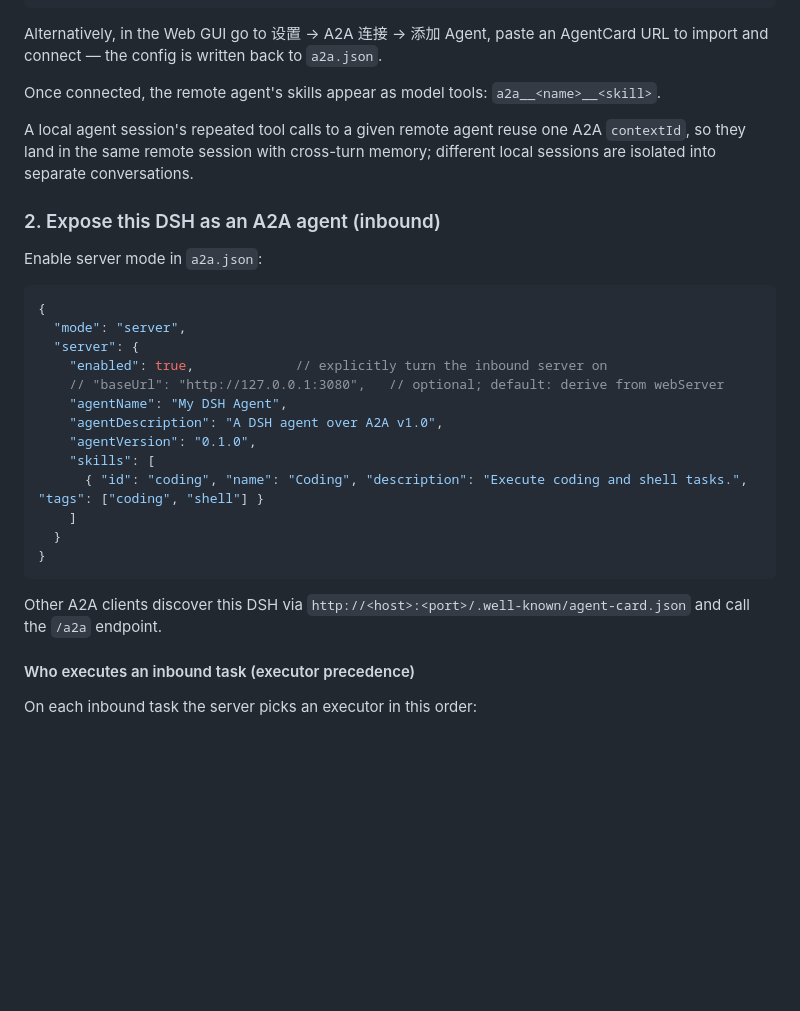
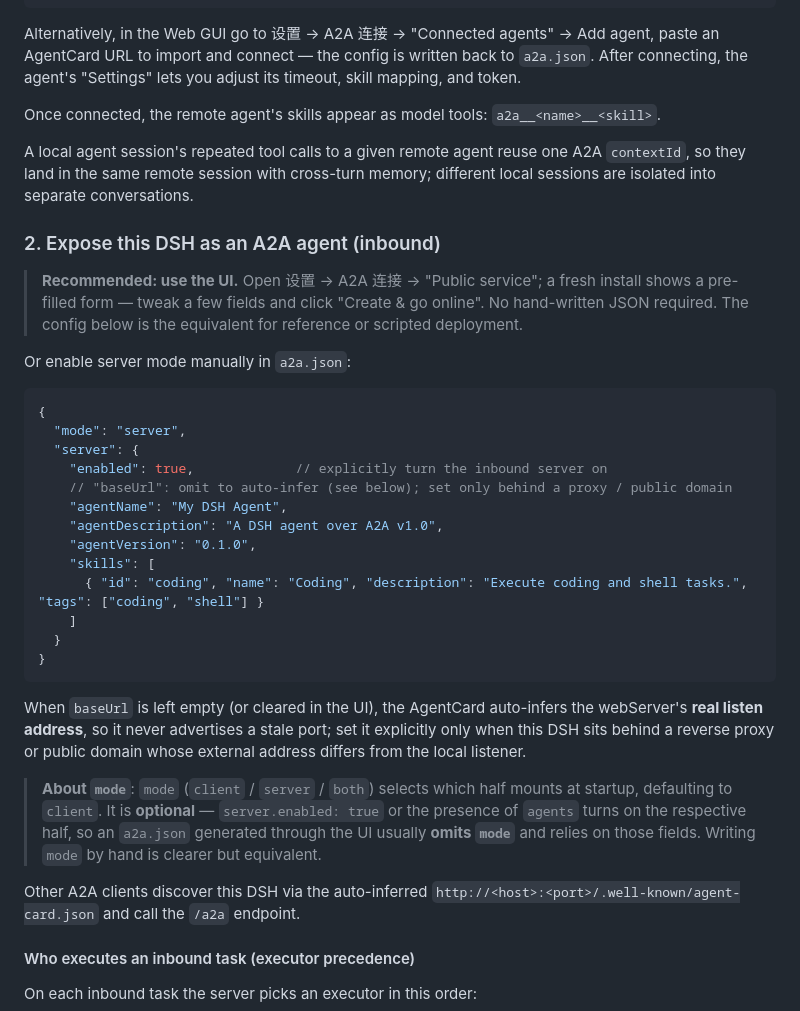
Before and after one commit to ryubyte/dsh-a2a, a Markdown page: README.en.md, the part around one of its changes. Rendered like a GitHub page; blank space fills up the shorter version.

````diff
--- a/README.en.md
+++ b/README.en.md
@@ -100,9 +112,10 @@ Declare agents to connect to in the profile's `a2a.json`:
 }
 ```
 
-Alternatively, in the Web GUI go to 设置 → A2A 连接 → 添加 Agent, paste an
-AgentCard URL to import and connect — the config is written back to
-`a2a.json`.
+Alternatively, in the Web GUI go to 设置 → A2A 连接 → "Connected agents" → Add
+agent, paste an AgentCard URL to import and connect — the config is written back
+to `a2a.json`. After connecting, the agent's "Settings" lets you adjust its
+timeout, skill mapping, and token.
 
 Once connected, the remote agent's skills appear as model tools:
 `a2a__<name>__<skill>`.
@@ -113,14 +126,19 @@ different local sessions are isolated into separate conversations.
 
 ### 2. Expose this DSH as an A2A agent (inbound)
 
-Enable server mode in `a2a.json`:
+> **Recommended: use the UI.** Open 设置 → A2A 连接 → "Public service"; a fresh
+> install shows a pre-filled form — tweak a few fields and click "Create & go
+> online". No hand-written JSON required. The config below is the equivalent
+> for reference or scripted deployment.
+
+Or enable server mode manually in `a2a.json`:
 
 ```jsonc
 {
   "mode": "server",
   "server": {
     "enabled": true,             // explicitly turn the inbound server on
-    // "baseUrl": "http://127.0.0.1:3080",   // optional; default: derive from webServer
+    // "baseUrl": omit to auto-infer (see below); set only behind a proxy / public domain
     "agentName": "My DSH Agent",
     "agentDescription": "A DSH agent over A2A v1.0",
     "agentVersion": "0.1.0",
@@ -131,7 +149,11 @@ Enable server mode in `a2a.json`:
 }
 ```
 
-Other A2A clients discover this DSH via
+When `baseUrl` is left empty (or cleared in the UI), the AgentCard auto-infers the webServer's **real listen address**, so it never advertises a stale port; set it explicitly only when this DSH sits behind a reverse proxy or public domain whose external address differs from the local listener.
+
+> **About `mode`**: `mode` (`client` / `server` / `both`) selects which half mounts at startup, defaulting to `client`. It is **optional** — `server.enabled: true` or the presence of `agents` turns on the respective half, so an `a2a.json` generated through the UI usually **omits `mode`** and relies on those fields. Writing `mode` by hand is clearer but equivalent.
+
+Other A2A clients discover this DSH via the auto-inferred
 `http://<host>:<port>/.well-known/agent-card.json` and call the `/a2a` endpoint.
 
 #### Who executes an inbound task (executor precedence)
````
Also changed, not shown: other parts of README.en.md (+25 -13 lines), README.md (+27 -13 lines), docs/screenshots/dashboard-inbound.png (deleted), docs/screenshots/dashboard-outbound.png (deleted), docs/screenshots/panel-client.png (added), docs/screenshots/panel-server.png (added), docs/screenshots/server-inbound.png (deleted), docs/screenshots/server-serve.png (deleted).
